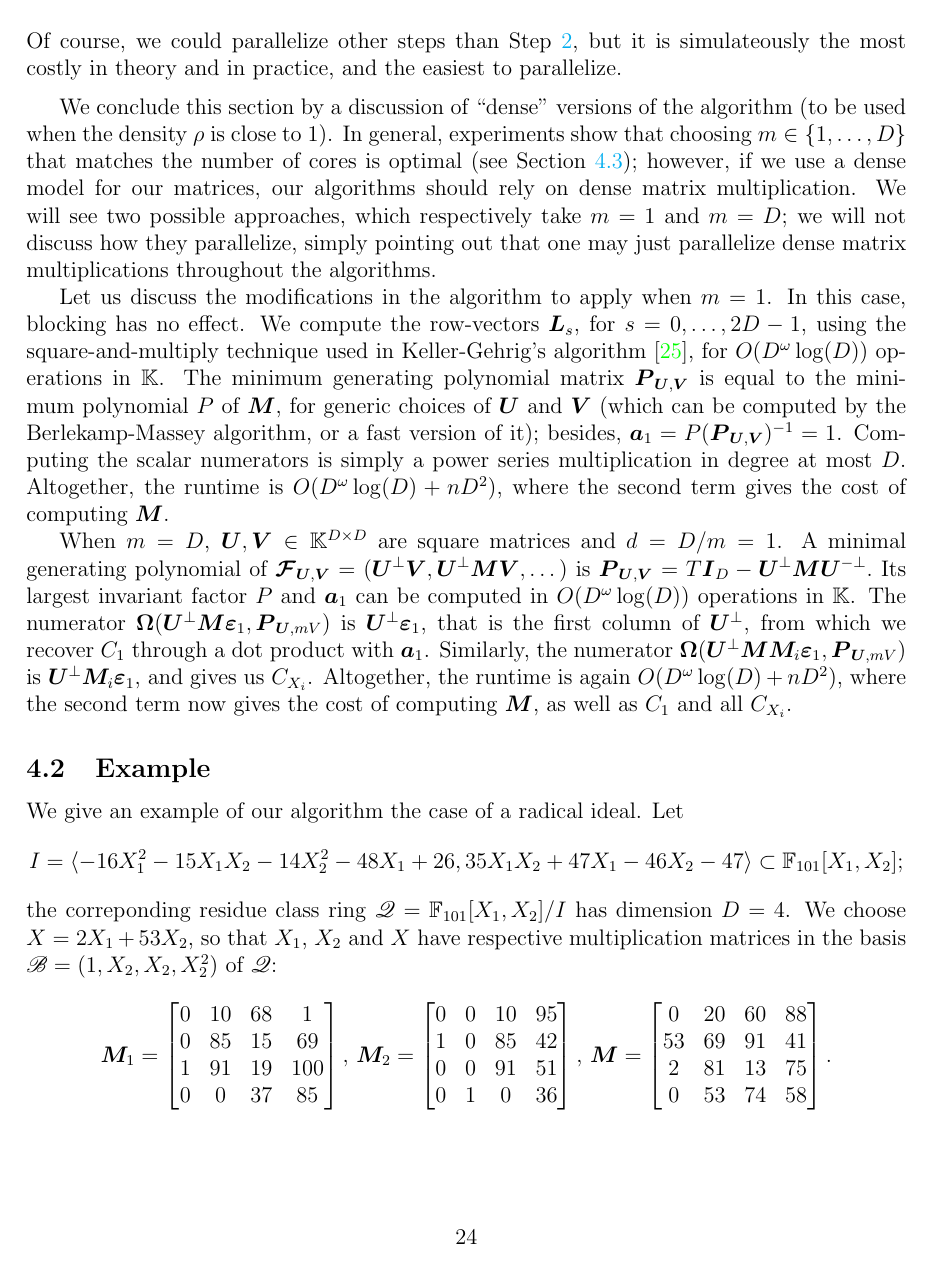
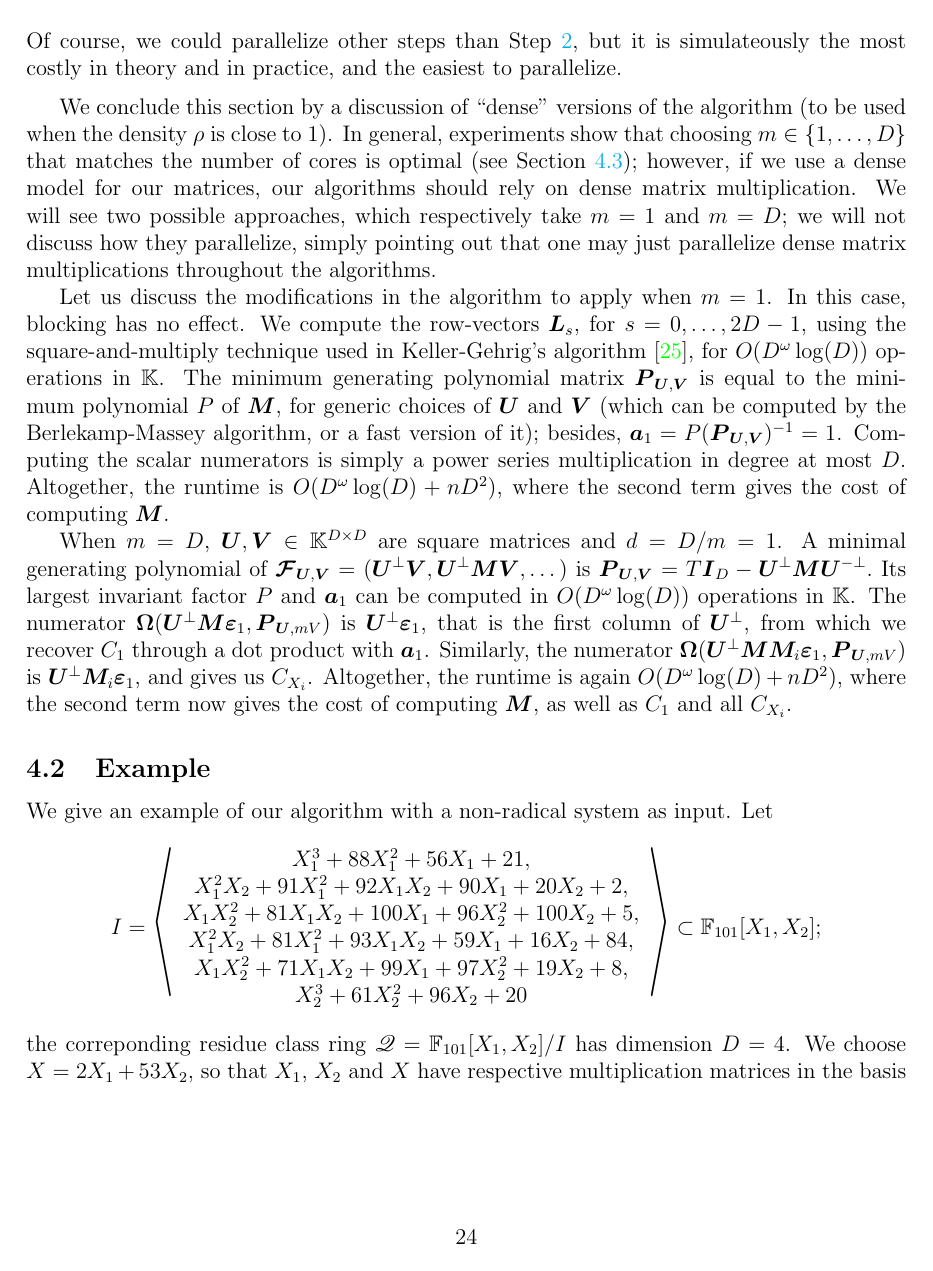
Before and after one commit to ke456/block-sparse-FGLM, a LaTeX thesis (thesis/thesis.tex): page 24 of 38. Compiled offline with pdfLaTeX.

Commit message:
new example

```diff
--- a/thesis/thesis.tex
+++ b/thesis/thesis.tex
@@ -1875,41 +1875,43 @@ as well as $C_1$ and all $C_{X_i}$.
 
 \subsection{Example}
 
-We give an example of our algorithm  the case of a radical ideal. Let
-$$I = \langle -16X_1^2 - 15X_1X_2 - 14X_2^2 - 48X_1 + 26, 35X_1X_2 + 47X_1 - 46X_2 - 47 \rangle \subset \F_{101}[X_1,X_2];$$
+We give an example of our algorithm with a non-radical system as input. Let
+$$
+I =
+\sbox0{$\begin{array}{c}
+X_1^3 + 88X_1^2 + 56X_1 + 21,\\
+X_1^2X_2 + 91X_1^2 + 92X_1X_2 + 90X_1 + 20X_2 + 2,\\
+X_1X_2^2 + 81X_1X_2 + 100X_1 + 96X_2^2 + 100X_2 + 5,\\
+X_1^2X_2 + 81X_1^2 + 93X_1X_2 + 59X_1 + 16X_2 + 84,\\
+X_1X_2^2 + 71X_1X_2 + 99X_1 + 97X_2^2 + 19X_2 + 8,\\
+X_2^3 + 61X_2^2 + 96X_2 + 20
+\end{array}$}
+\mathopen{\resizebox{1.2\width}{\ht0}{$\Bigg\langle$}}
+\usebox{0}
+\mathclose{\resizebox{1.2\width}{\ht0}{$\Bigg\rangle$}}
+\subset \F_{101}[X_1,X_2];
+$$
 the correponding residue class ring $\residueI=\F_{101}[X_1,X_2]/I$ has dimension $D=4$.
 We choose $\lf = 2X_1 + 53 X_2$, so that $X_1$, $X_2$ and $\lf$ have respective multiplication matrices
 in the basis $\basis=(1,X_2,X_2,X_2^2)$ of $\residueI$:
 \begin{align*}
 \mM_1 = \begin{bmatrix}
-  0 & 10 & 68&   1\\
-  0 & 85 & 15&  69\\
-  1 & 91 & 19& 100\\
-  0 &  0 & 37&  85
-%%  85&   0&  37&   0\\
-%%  69&  85&  15&   0\\
-%% 100&  91&  19&   1\\
-%%   1&  10&  68&   0
+  7   & 91 & 100& 0\\
+  41  & 2  & 20 & 0\\
+  100 & 10 & 8  & 1\\
+  1   & 71 & 86 & 0
 \end{bmatrix},\,
 \mM_2 = \begin{bmatrix}
-  0 &  0 & 10 & 95\\
-  1 &  0 & 85 & 42\\
-  0 &  0 & 91 & 51\\
-  0 &  1 &  0 & 36
-%% 36&  1&  0&  0\\
-%% 42&  0& 85&  1\\
-%% 51&  0& 91&  0\\
-%% 95&  0& 10&  0
+  40&  1 & 91 & 0\\
+  5 &  0 &  2 & 1\\
+  0 &  0 & 10 & 0\\
+  81&  0 & 71 & 0
 \end{bmatrix},\,
 \mM = \begin{bmatrix}
- 0 & 20&  60&  88\\
-53 & 69&  91&  41\\
- 2 & 81&  13&  75\\
- 0 & 53&  74&  58
-%% 58& 53& 74&  0\\
-%% 41& 69& 91& 53\\
-%% 75& 81& 13&  2\\
-%% 88& 20& 60&  0
+13 & 33&  74&  0\\
+44 &  4&  45&  53\\
+99 & 20&  41&  2\\
+53 & 41&  97&  0
 \end{bmatrix}.
 \end{align*}
 We choose $m = 2$ and take $\mU,\mV \in \F_{101}^{D\times m}$ with
```
Also changed, not shown: thesis/thesis.tex (76 more changed lines).
